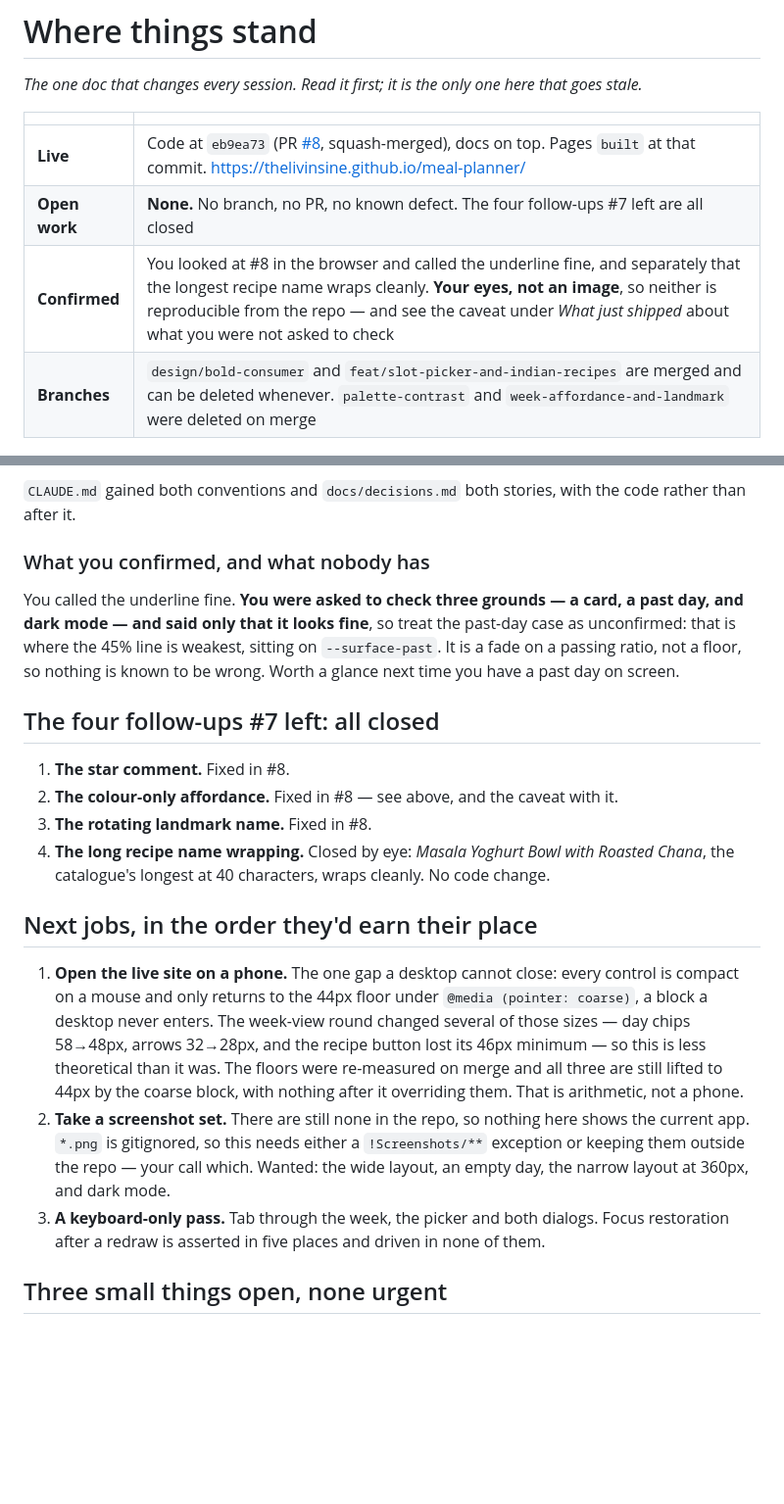
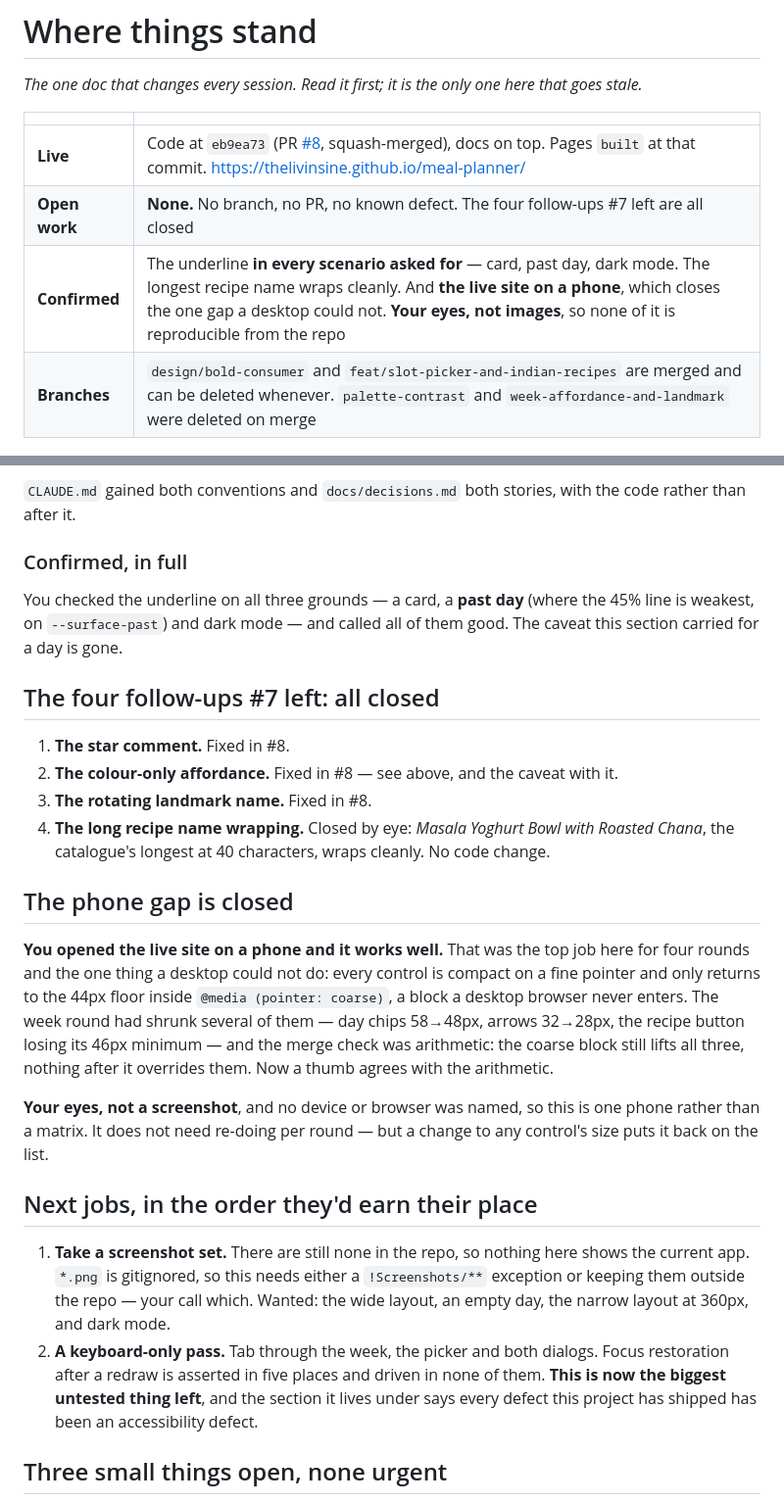
Before and after one commit to thelivinsine/meal-planner, a Markdown page: docs/status.md, 2 parts joined by grey strips. Shown at 98% size. GitHub-like rendering; blank space fills up the shorter version.

Commit message:
Docs: the phone gap is closed, and the underline in all three scenarios
Co-Authored-By: Claude Opus 5 <noreply@anthropic.com>

```diff
--- a/docs/status.md
+++ b/docs/status.md
@@ -6,7 +6,7 @@
 |---|---|
 | **Live** | Code at `eb9ea73` (PR [#8](https://github.com/thelivinsine/meal-planner/pull/8), squash-merged), docs on top. Pages `built` at that commit. https://thelivinsine.github.io/meal-planner/ |
 | **Open work** | **None.** No branch, no PR, no known defect. The four follow-ups #7 left are all closed |
-| **Confirmed** | You looked at #8 in the browser and called the underline fine, and separately that the longest recipe name wraps cleanly. **Your eyes, not an image**, so neither is reproducible from the repo — and see the caveat under *What just shipped* about what you were not asked to check |
+| **Confirmed** | The underline **in every scenario asked for** — card, past day, dark mode. The longest recipe name wraps cleanly. And **the live site on a phone**, which closes the one gap a desktop could not. **Your eyes, not images**, so none of it is reproducible from the repo |
 | **Branches** | `design/bold-consumer` and `feat/slot-picker-and-indian-recipes` are merged and can be deleted whenever. `palette-contrast` and `week-affordance-and-landmark` were deleted on merge |
 
 ## What just shipped
@@ -30,12 +30,11 @@ became a bookmark.
 `CLAUDE.md` gained both conventions and `docs/decisions.md` both stories, with the code rather than
 after it.
 
-### What you confirmed, and what nobody has
+### Confirmed, in full
 
-You called the underline fine. **You were asked to check three grounds — a card, a past day, and
-dark mode — and said only that it looks fine**, so treat the past-day case as unconfirmed: that is
-where the 45% line is weakest, sitting on `--surface-past`. It is a fade on a passing ratio, not a
-floor, so nothing is known to be wrong. Worth a glance next time you have a past day on screen.
+You checked the underline on all three grounds — a card, a **past day** (where the 45% line is
+weakest, on `--surface-past`) and dark mode — and called all of them good. The caveat this section
+carried for a day is gone.
 
 ## The four follow-ups #7 left: all closed
 
@@ -45,20 +44,29 @@ floor, so nothing is known to be wrong. Worth a glance next time you have a past
 4. **The long recipe name wrapping.** Closed by eye: *Masala Yoghurt Bowl with Roasted Chana*, the
    catalogue's longest at 40 characters, wraps cleanly. No code change.
 
+## The phone gap is closed
+
+**You opened the live site on a phone and it works well.** That was the top job here for four
+rounds and the one thing a desktop could not do: every control is compact on a fine pointer and
+only returns to the 44px floor inside `@media (pointer: coarse)`, a block a desktop browser never
+enters. The week round had shrunk several of them — day chips 58→48px, arrows 32→28px, the recipe
+button losing its 46px minimum — and the merge check was arithmetic: the coarse block still lifts
+all three, nothing after it overrides them. Now a thumb agrees with the arithmetic.
+
+**Your eyes, not a screenshot**, and no device or browser was named, so this is one phone rather
+than a matrix. It does not need re-doing per round — but a change to any control's size puts it
+back on the list.
+
 ## Next jobs, in the order they'd earn their place
 
-1. **Open the live site on a phone.** The one gap a desktop cannot close: every control is compact
-   on a mouse and only returns to the 44px floor under `@media (pointer: coarse)`, a block a desktop
-   never enters. The week-view round changed several of those sizes — day chips 58→48px, arrows
-   32→28px, and the recipe button lost its 46px minimum — so this is less theoretical than it was.
-   The floors were re-measured on merge and all three are still lifted to 44px by the coarse block,
-   with nothing after it overriding them. That is arithmetic, not a phone.
-2. **Take a screenshot set.** There are still none in the repo, so nothing here shows the current
+1. **Take a screenshot set.** There are still none in the repo, so nothing here shows the current
    app. `*.png` is gitignored, so this needs either a `!Screenshots/**` exception or keeping them
    outside the repo — your call which. Wanted: the wide layout, an empty day, the narrow layout at
    360px, and dark mode.
-3. **A keyboard-only pass.** Tab through the week, the picker and both dialogs. Focus restoration
-   after a redraw is asserted in five places and driven in none of them.
+2. **A keyboard-only pass.** Tab through the week, the picker and both dialogs. Focus restoration
+   after a redraw is asserted in five places and driven in none of them. **This is now the biggest
+   untested thing left**, and the section it lives under says every defect this project has shipped
+   has been an accessibility defect.
 
 ## Three small things open, none urgent
 
```
